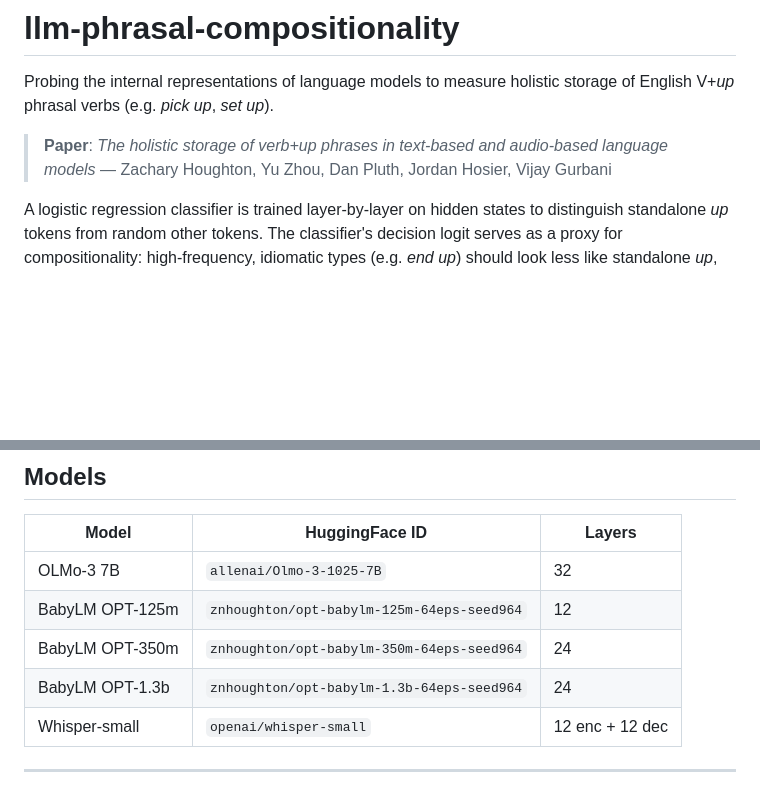
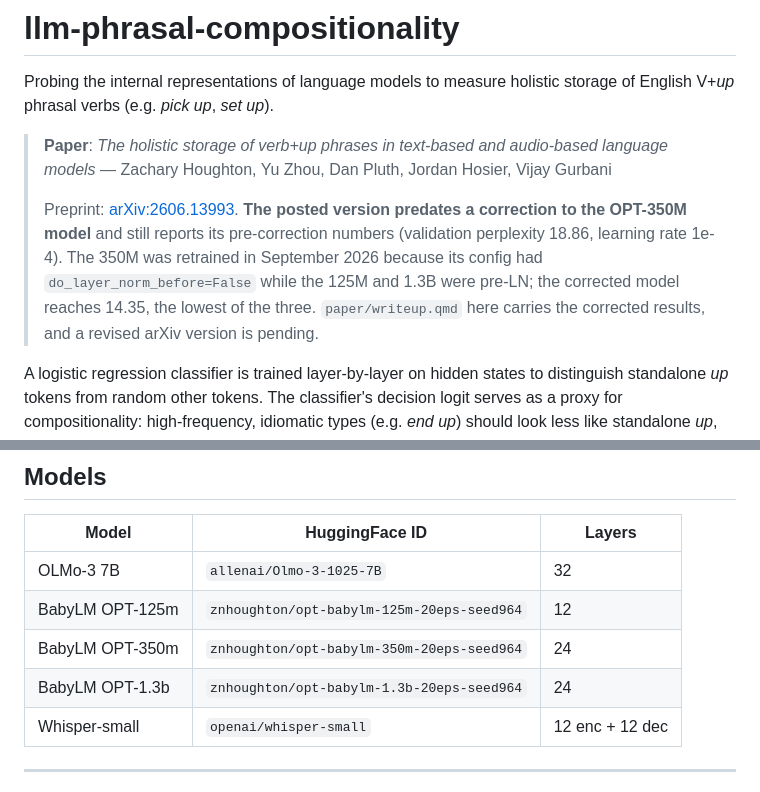
Before and after one commit to znhoughton/llm-phrasal-compositionality, a Markdown page: README.md, 2 parts joined by grey strips. Rendered like a GitHub page; blank space fills up the shorter version.

Commit message:
README: correct the model ids, and record the preprint's status
The three BabyLM rows listed "-64eps-seed964" ids. No such models exist; they are
"-20eps-seed964", so anyone copying those ids got a 404. This predates the post-LN
work.

Adds the arXiv link and states plainly that the posted version predates the
OPT-350M correction and still reports the pre-correction numbers (perplexity
18.86, lr 1e-4), while paper/writeup.qmd here carries the corrected ones (14.35,
now the lowest of the three models). The arXiv id previously appeared only in the
temporary re-run script, which has been removed, so it was recorded nowhere.

Co-Authored-By: Claude Opus 5 <noreply@anthropic.com>

```diff
--- a/README.md
+++ b/README.md
@@ -3,6 +3,13 @@
 Probing the internal representations of language models to measure holistic storage of English V+*up* phrasal verbs (e.g. *pick up*, *set up*).
 
 > **Paper**: *The holistic storage of verb+up phrases in text-based and audio-based language models* — Zachary Houghton, Yu Zhou, Dan Pluth, Jordan Hosier, Vijay Gurbani
+>
+> Preprint: [arXiv:2606.13993](https://arxiv.org/abs/2606.13993). **The posted version predates a
+> correction to the OPT-350M model** and still reports its pre-correction numbers (validation
+> perplexity 18.86, learning rate 1e-4). The 350M was retrained in September 2026 because its
+> config had `do_layer_norm_before=False` while the 125M and 1.3B were pre-LN; the corrected model
+> reaches 14.35, the lowest of the three. `paper/writeup.qmd` here carries the corrected results,
+> and a revised arXiv version is pending.
 
 A logistic regression classifier is trained layer-by-layer on hidden states to distinguish standalone *up* tokens from random other tokens. The classifier's decision logit serves as a proxy for compositionality: high-frequency, idiomatic types (e.g. *end up*) should look less like standalone *up*, while low-frequency, transparent types should look more like it. We examine how this signal varies as a function of corpus frequency and predictability (P(up|V)) across layers in five models: OLMo-3 7B, three BabyLM OPT variants, and Whisper-small.
 
@@ -44,9 +51,9 @@ A logistic regression classifier is trained layer-by-layer on hidden states to d
 | Model | HuggingFace ID | Layers |
 |---|---|---|
 | OLMo-3 7B | `allenai/Olmo-3-1025-7B` | 32 |
-| BabyLM OPT-125m | `znhoughton/opt-babylm-125m-64eps-seed964` | 12 |
-| BabyLM OPT-350m | `znhoughton/opt-babylm-350m-64eps-seed964` | 24 |
-| BabyLM OPT-1.3b | `znhoughton/opt-babylm-1.3b-64eps-seed964` | 24 |
+| BabyLM OPT-125m | `znhoughton/opt-babylm-125m-20eps-seed964` | 12 |
+| BabyLM OPT-350m | `znhoughton/opt-babylm-350m-20eps-seed964` | 24 |
+| BabyLM OPT-1.3b | `znhoughton/opt-babylm-1.3b-20eps-seed964` | 24 |
 | Whisper-small | `openai/whisper-small` | 12 enc + 12 dec |
 
 ---
```
